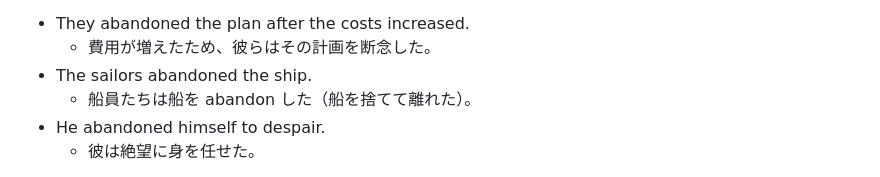
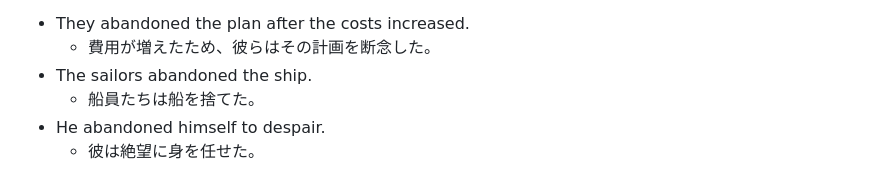
Before and after one commit to BC-sileo/vocab-OS, a Markdown page: FOUR_WORD_VALIDATION.md, the part around the change. Drawn GitHub-style.

Commit message:
Fix Japanese translation in abandon example

```diff
--- a/FOUR_WORD_VALIDATION.md
+++ b/FOUR_WORD_VALIDATION.md
@@ -89,7 +89,7 @@
 - They abandoned the plan after the costs increased.
   - 費用が増えたため、彼らはその計画を断念した。
 - The sailors abandoned the ship.
-  - 船員たちは船を abandon した（船を捨てて離れた）。
+  - 船員たちは船を捨てた。
 - He abandoned himself to despair.
   - 彼は絶望に身を任せた。
 
```
